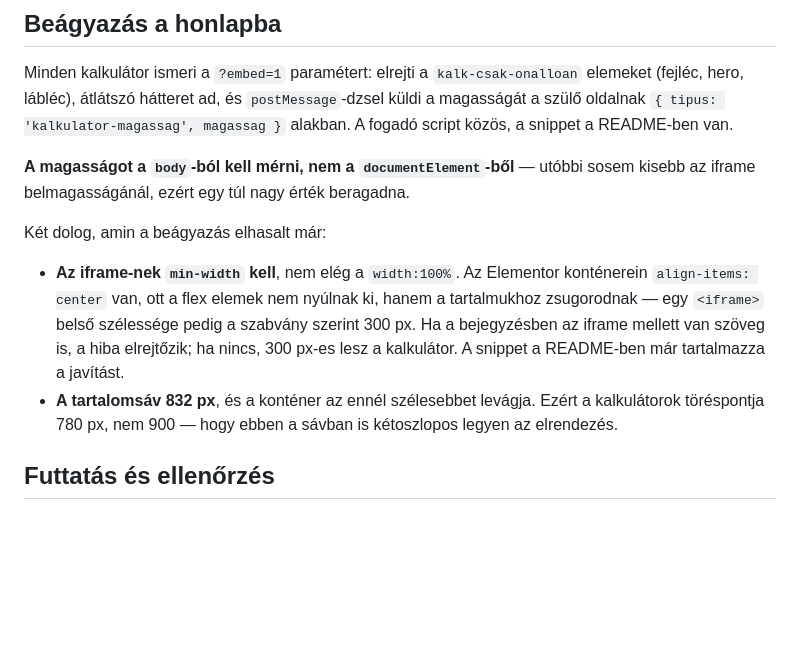
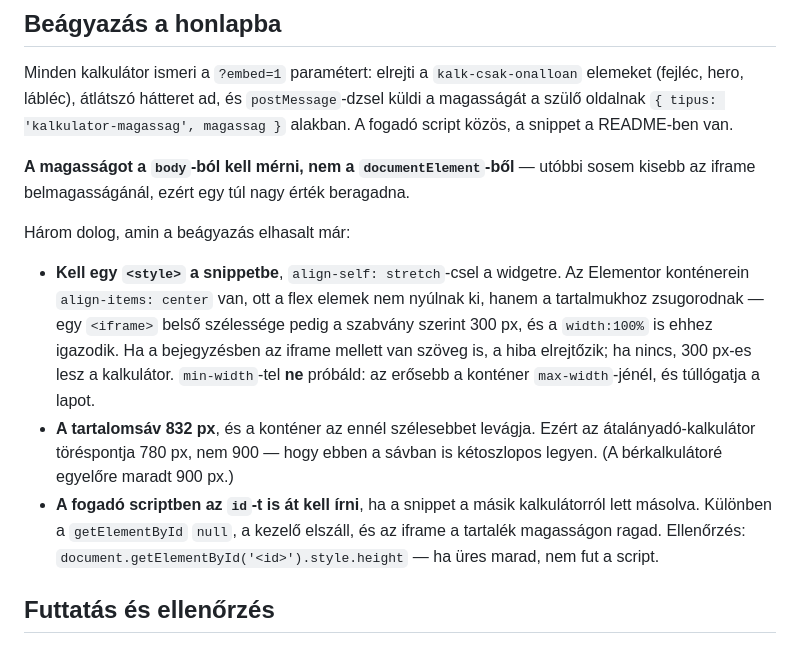
Before and after one commit to ludmilla90ludmilla-ai/kalkulatorok, a Markdown page: CLAUDE.md, the part around the change. Drawn GitHub-style; blank space fills up the shorter version.

```diff
--- a/CLAUDE.md
+++ b/CLAUDE.md
@@ -59,15 +59,21 @@ a snippet a README-ben van.
 **A magasságot a `body`-ból kell mérni, nem a `documentElement`-ből** — utóbbi sosem kisebb az
 iframe belmagasságánál, ezért egy túl nagy érték beragadna.
 
-Két dolog, amin a beágyazás elhasalt már:
+Három dolog, amin a beágyazás elhasalt már:
 
-- **Az iframe-nek `min-width` kell**, nem elég a `width:100%`. Az Elementor konténerein
-  `align-items: center` van, ott a flex elemek nem nyúlnak ki, hanem a tartalmukhoz
-  zsugorodnak — egy `<iframe>` belső szélessége pedig a szabvány szerint 300 px. Ha a
-  bejegyzésben az iframe mellett van szöveg is, a hiba elrejtőzik; ha nincs, 300 px-es lesz
-  a kalkulátor. A snippet a README-ben már tartalmazza a javítást.
-- **A tartalomsáv 832 px**, és a konténer az ennél szélesebbet levágja. Ezért a kalkulátorok
-  töréspontja 780 px, nem 900 — hogy ebben a sávban is kétoszlopos legyen az elrendezés.
+- **Kell egy `<style>` a snippetbe**, `align-self: stretch`-csel a widgetre. Az Elementor
+  konténerein `align-items: center` van, ott a flex elemek nem nyúlnak ki, hanem a
+  tartalmukhoz zsugorodnak — egy `<iframe>` belső szélessége pedig a szabvány szerint 300 px,
+  és a `width:100%` is ehhez igazodik. Ha a bejegyzésben az iframe mellett van szöveg is, a
+  hiba elrejtőzik; ha nincs, 300 px-es lesz a kalkulátor. `min-width`-tel **ne** próbáld: az
+  erősebb a konténer `max-width`-jénél, és túllógatja a lapot.
+- **A tartalomsáv 832 px**, és a konténer az ennél szélesebbet levágja. Ezért az
+  átalányadó-kalkulátor töréspontja 780 px, nem 900 — hogy ebben a sávban is kétoszlopos
+  legyen. (A bérkalkulátoré egyelőre maradt 900 px.)
+- **A fogadó scriptben az `id`-t is át kell írni**, ha a snippet a másik kalkulátorról lett
+  másolva. Különben a `getElementById` `null`, a kezelő elszáll, és az iframe a tartalék
+  magasságon ragad. Ellenőrzés: `document.getElementById('<id>').style.height` — ha üres
+  marad, nem fut a script.
 
 ## Futtatás és ellenőrzés
 
```
Also changed, not shown: README.md (+44 -31 lines).
